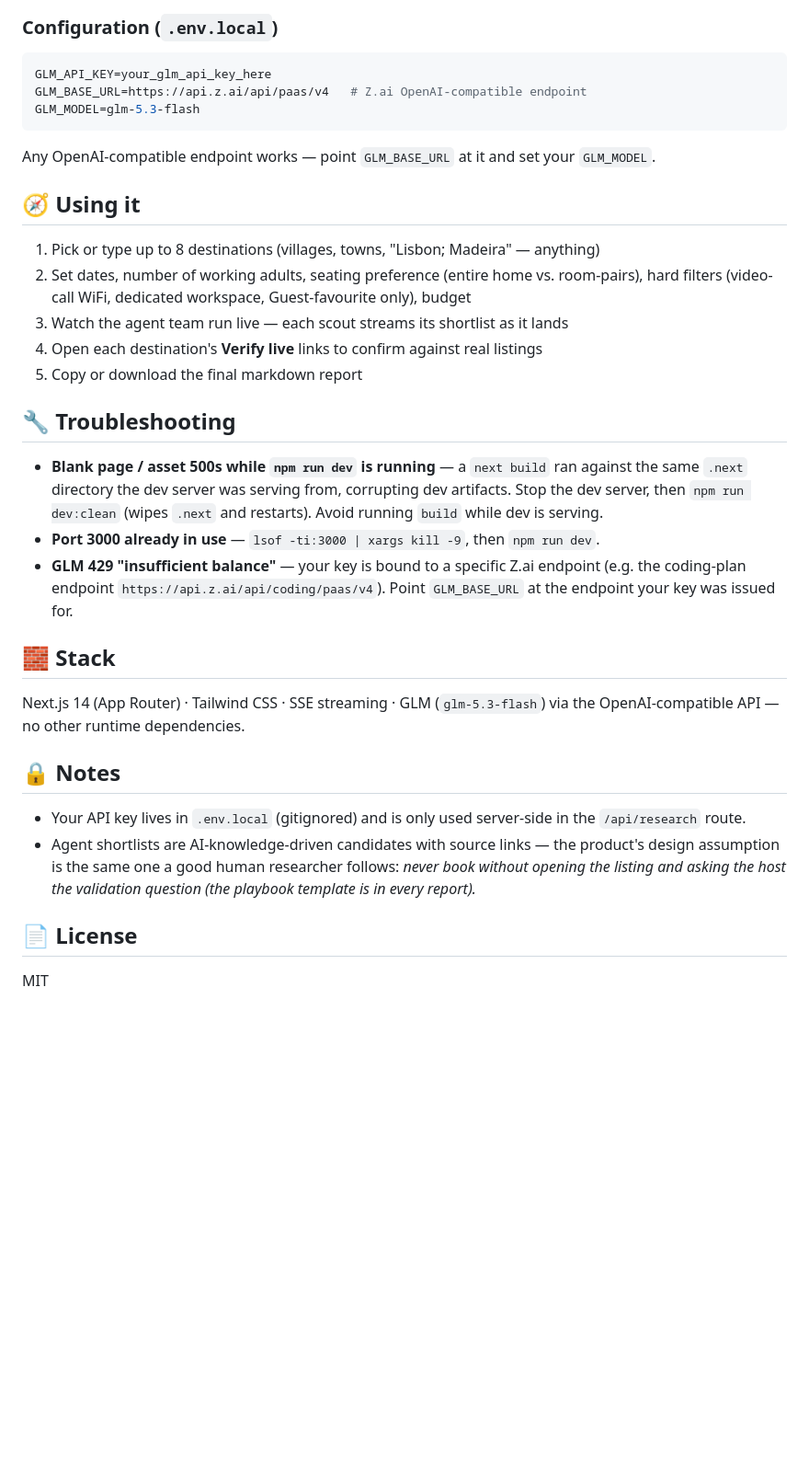
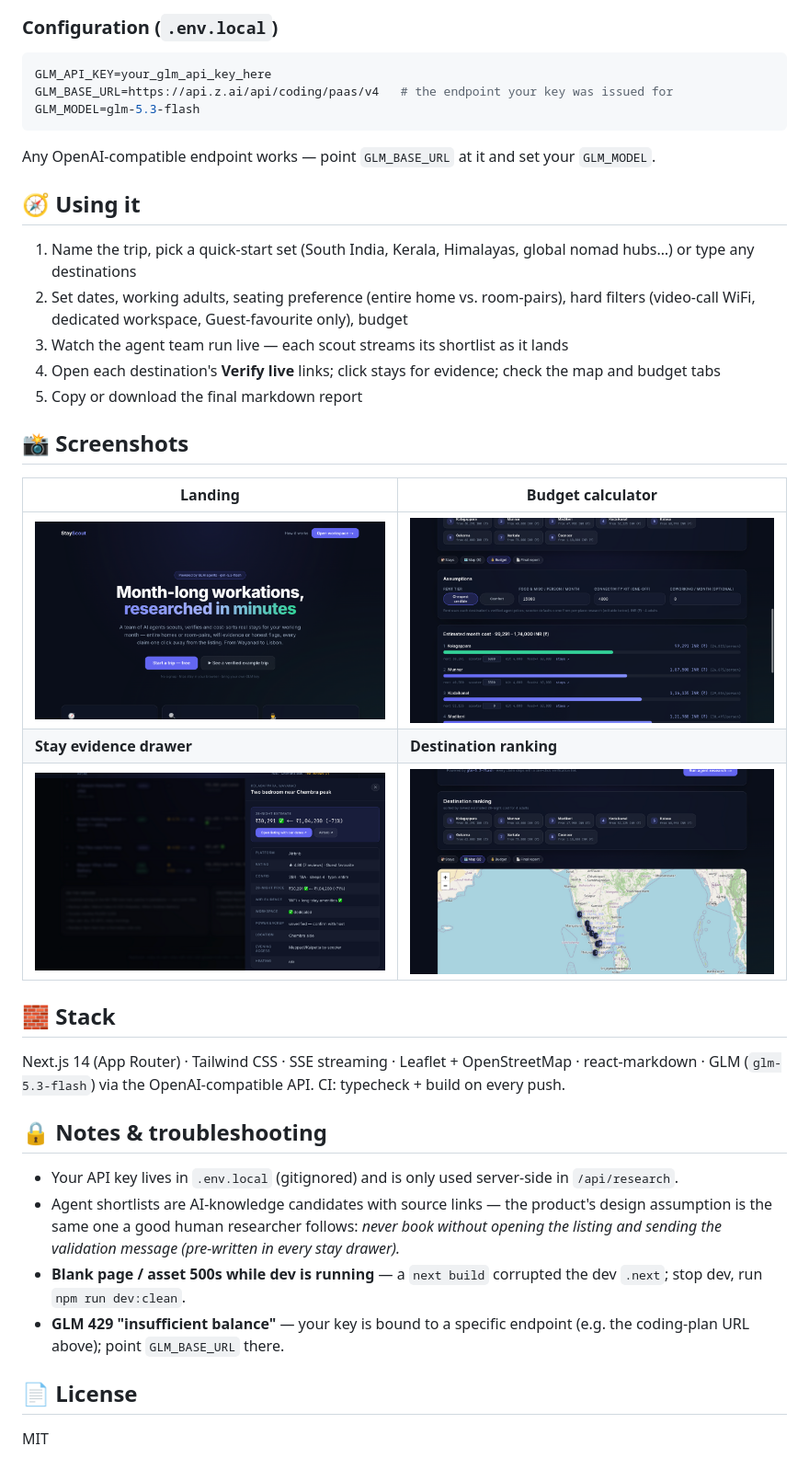
Before and after one commit to rajshah001/stay-scout, a Markdown page: README.md, the part around one of its changes. Shown at 92% size. Drawn GitHub-style; pictures changed too: docs/screenshots/budget.png (added), docs/screenshots/landing.png (added), docs/screenshots/map.png (added); blank space fills up the shorter version.

Commit message:
docs: product README with screenshots + troubleshooting

````diff
--- a/README.md
+++ b/README.md
@@ -32,7 +48,7 @@ npm run dev                  # http://localhost:3000
 
 ```bash
 GLM_API_KEY=your_glm_api_key_here
-GLM_BASE_URL=https://api.z.ai/api/paas/v4   # Z.ai OpenAI-compatible endpoint
+GLM_BASE_URL=https://api.z.ai/api/coding/paas/v4   # the endpoint your key was issued for
 GLM_MODEL=glm-5.3-flash
 ```
 
@@ -40,26 +56,30 @@ Any OpenAI-compatible endpoint works — point `GLM_BASE_URL` at it and set your
 
 ## 🧭 Using it
 
-1. Pick or type up to 8 destinations (villages, towns, "Lisbon; Madeira" — anything)
-2. Set dates, number of working adults, seating preference (entire home vs. room-pairs), hard filters (video-call WiFi, dedicated workspace, Guest-favourite only), budget
+1. Name the trip, pick a quick-start set (South India, Kerala, Himalayas, global nomad hubs…) or type any destinations
+2. Set dates, working adults, seating preference (entire home vs. room-pairs), hard filters (video-call WiFi, dedicated workspace, Guest-favourite only), budget
 3. Watch the agent team run live — each scout streams its shortlist as it lands
-4. Open each destination's **Verify live** links to confirm against real listings
+4. Open each destination's **Verify live** links; click stays for evidence; check the map and budget tabs
 5. Copy or download the final markdown report
 
-## 🔧 Troubleshooting
+## 📸 Screenshots
 
-- **Blank page / asset 500s while `npm run dev` is running** — a `next build` ran against the same `.next` directory the dev server was serving from, corrupting dev artifacts. Stop the dev server, then `npm run dev:clean` (wipes `.next` and restarts). Avoid running `build` while dev is serving.
-- **Port 3000 already in use** — `lsof -ti:3000 | xargs kill -9`, then `npm run dev`.
-- **GLM 429 "insufficient balance"** — your key is bound to a specific Z.ai endpoint (e.g. the coding-plan endpoint `https://api.z.ai/api/coding/paas/v4`). Point `GLM_BASE_URL` at the endpoint your key was issued for.
+| Landing | Budget calculator |
+|---|---|
+| ![landing](docs/screenshots/landing.png) | ![budget](docs/screenshots/budget.png) |
+| **Stay evidence drawer** | **Destination ranking** |
+| ![drawer](docs/screenshots/stay-drawer.png) | ![map](docs/screenshots/map.png) |
 
 ## 🧱 Stack
 
-Next.js 14 (App Router) · Tailwind CSS · SSE streaming · GLM (`glm-5.3-flash`) via the OpenAI-compatible API — no other runtime dependencies.
+Next.js 14 (App Router) · Tailwind CSS · SSE streaming · Leaflet + OpenStreetMap · react-markdown · GLM (`glm-5.3-flash`) via the OpenAI-compatible API. CI: typecheck + build on every push.
 
-## 🔒 Notes
+## 🔒 Notes & troubleshooting
 
-- Your API key lives in `.env.local` (gitignored) and is only used server-side in the `/api/research` route.
-- Agent shortlists are AI-knowledge-driven candidates with source links — the product's design assumption is the same one a good human researcher follows: *never book without opening the listing and asking the host the validation question (the playbook template is in every report).*
+- Your API key lives in `.env.local` (gitignored) and is only used server-side in `/api/research`.
+- Agent shortlists are AI-knowledge candidates with source links — the product's design assumption is the same one a good human researcher follows: *never book without opening the listing and sending the validation message (pre-written in every stay drawer).*
+- **Blank page / asset 500s while dev is running** — a `next build` corrupted the dev `.next`; stop dev, run `npm run dev:clean`.
+- **GLM 429 "insufficient balance"** — your key is bound to a specific endpoint (e.g. the coding-plan URL above); point `GLM_BASE_URL` there.
 
 ## 📄 License
 
````
Also changed, not shown: other parts of README.md (+24 -8 lines).
